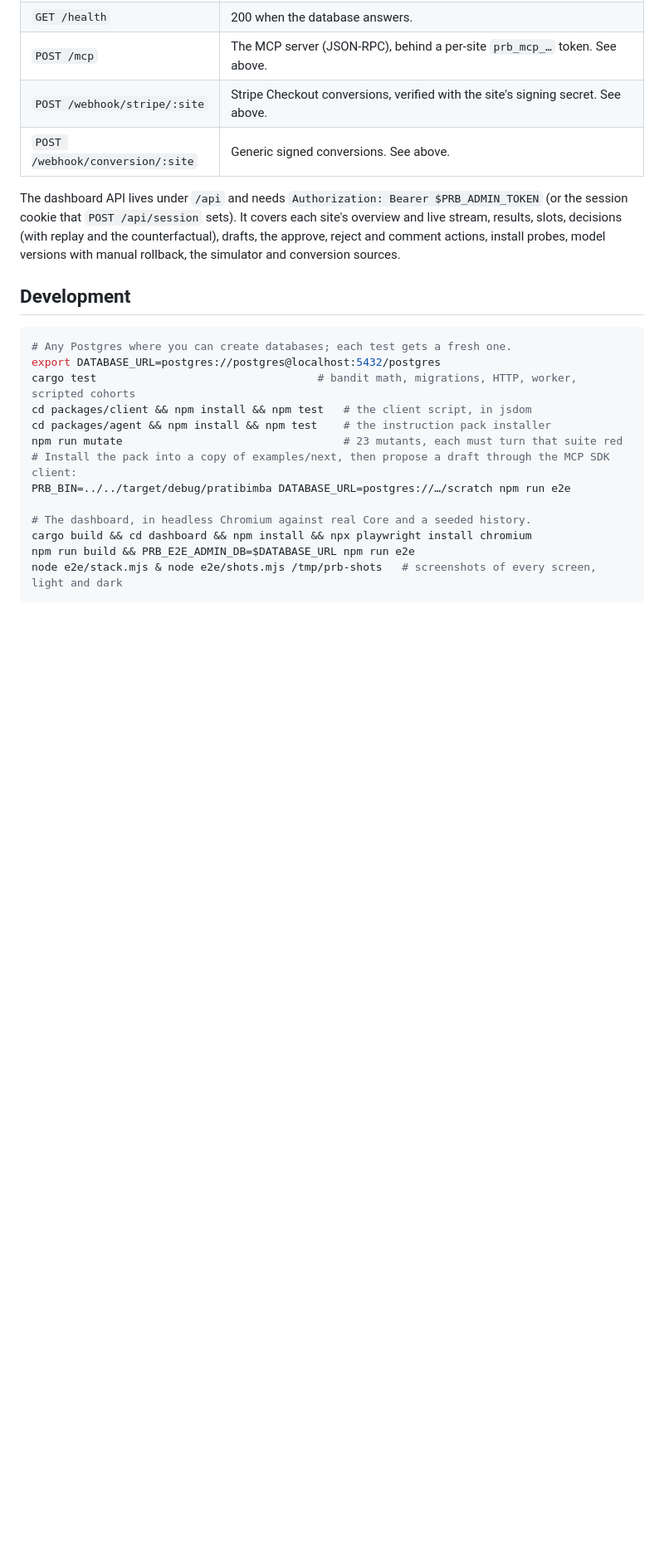
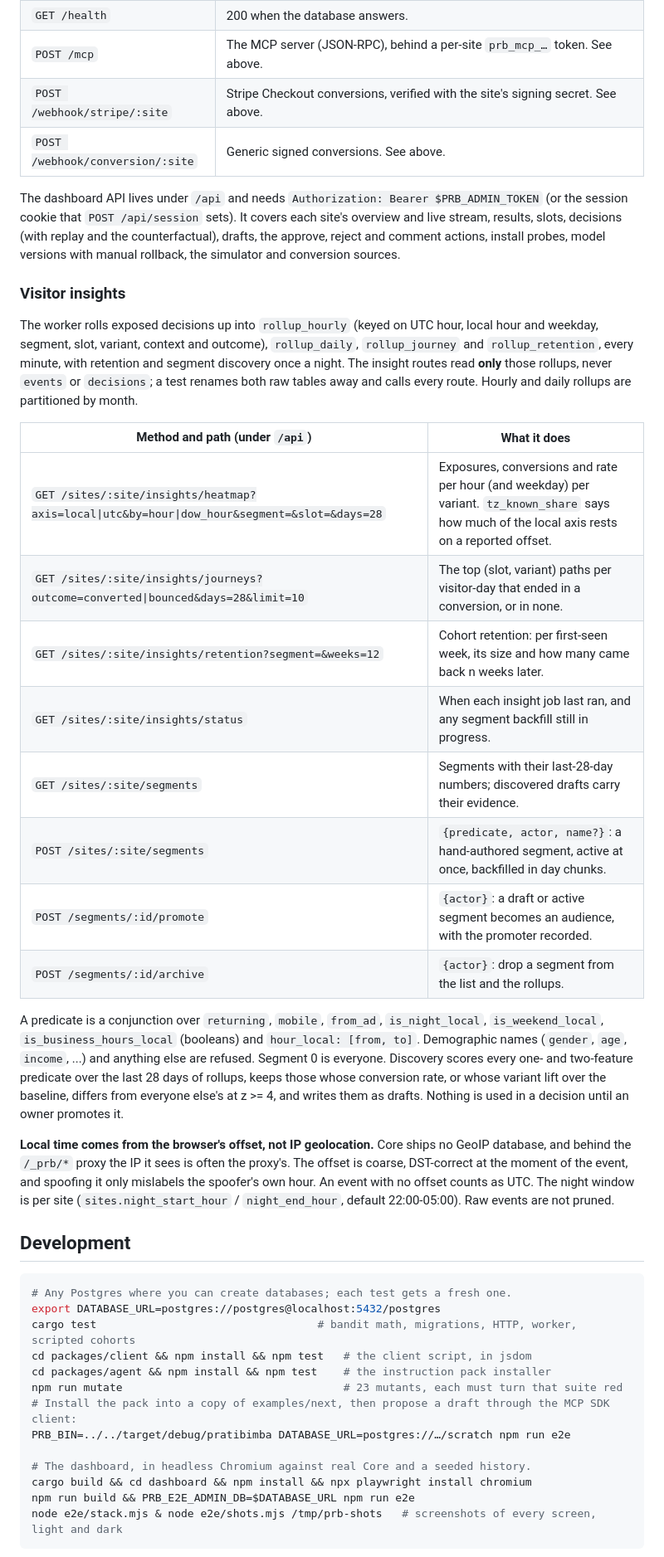
Before and after one commit to OneWeekendAI/pratibimba, a Markdown page: README.md, the part around one of its changes. Shown at 83% size. Drawn GitHub-style; blank space fills up the shorter version.

Commit message:
README: the insights API and why local time comes from the browser offset
Co-Authored-By: Claude Opus 5.5 (1M context) <noreply@anthropic.com>

```diff
--- a/README.md
+++ b/README.md
@@ -355,6 +355,39 @@ session cookie that `POST /api/session` sets). It covers each site's overview an
 results, slots, decisions (with replay and the counterfactual), drafts, the approve, reject
 and comment actions, install probes, model versions with manual rollback, the simulator and
 conversion sources.
+
+### Visitor insights
+
+The worker rolls exposed decisions up into `rollup_hourly` (keyed on UTC hour, local hour and
+weekday, segment, slot, variant, context and outcome), `rollup_daily`, `rollup_journey` and
+`rollup_retention`, every minute, with retention and segment discovery once a night. The
+insight routes read **only** those rollups, never `events` or `decisions`; a test renames both
+raw tables away and calls every route. Hourly and daily rollups are partitioned by month.
+
+| Method and path (under `/api`) | What it does |
+|---|---|
+| `GET /sites/:site/insights/heatmap?axis=local\|utc&by=hour\|dow_hour&segment=&slot=&days=28` | Exposures, conversions and rate per hour (and weekday) per variant. `tz_known_share` says how much of the local axis rests on a reported offset. |
+| `GET /sites/:site/insights/journeys?outcome=converted\|bounced&days=28&limit=10` | The top (slot, variant) paths per visitor-day that ended in a conversion, or in none. |
+| `GET /sites/:site/insights/retention?segment=&weeks=12` | Cohort retention: per first-seen week, its size and how many came back n weeks later. |
+| `GET /sites/:site/insights/status` | When each insight job last ran, and any segment backfill still in progress. |
+| `GET /sites/:site/segments` | Segments with their last-28-day numbers; discovered drafts carry their evidence. |
+| `POST /sites/:site/segments` | `{predicate, actor, name?}`: a hand-authored segment, active at once, backfilled in day chunks. |
+| `POST /segments/:id/promote` | `{actor}`: a draft or active segment becomes an audience, with the promoter recorded. |
+| `POST /segments/:id/archive` | `{actor}`: drop a segment from the list and the rollups. |
+
+A predicate is a conjunction over `returning`, `mobile`, `from_ad`, `is_night_local`,
+`is_weekend_local`, `is_business_hours_local` (booleans) and `hour_local: [from, to]`.
+Demographic names (`gender`, `age`, `income`, ...) and anything else are refused. Segment 0 is
+everyone. Discovery scores every one- and two-feature predicate over the last 28 days of
+rollups, keeps those whose conversion rate, or whose variant lift over the baseline, differs
+from everyone else's at z >= 4, and writes them as drafts. Nothing is used in a decision until
+an owner promotes it.
+
+**Local time comes from the browser's offset, not IP geolocation.** Core ships no GeoIP
+database, and behind the `/_prb/*` proxy the IP it sees is often the proxy's. The offset is
+coarse, DST-correct at the moment of the event, and spoofing it only mislabels the spoofer's
+own hour. An event with no offset counts as UTC. The night window is per site
+(`sites.night_start_hour` / `night_end_hour`, default 22:00-05:00). Raw events are not pruned.
 
 ## Development
 
```
Also changed, not shown: other parts of README.md (+1 -1 lines).
